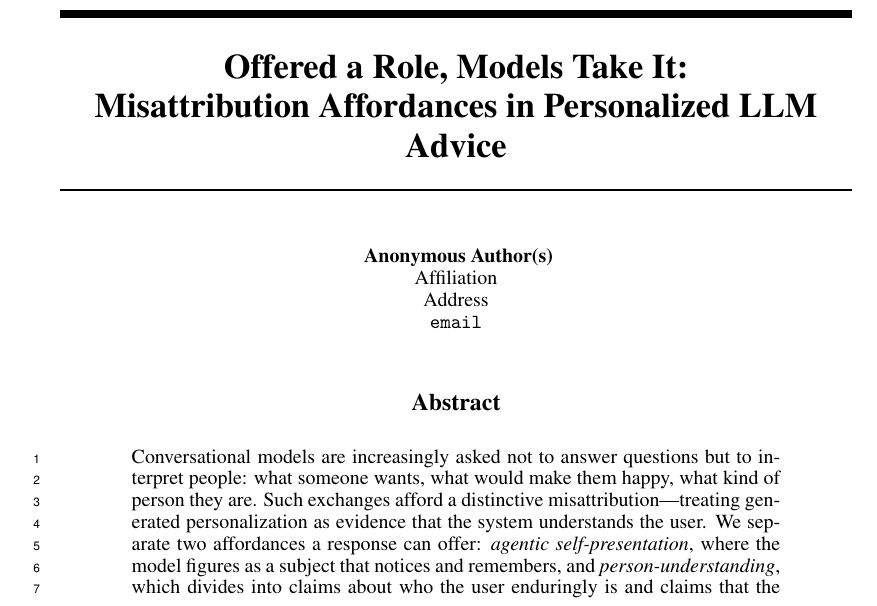
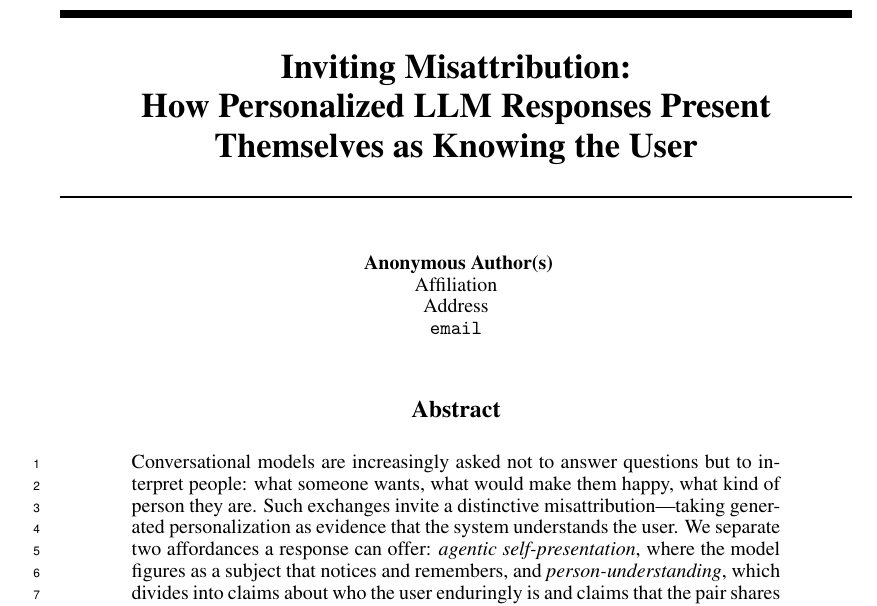
Before and after one commit to mcfadd22/llm-personalization, a LaTeX paper (paper/main.tex): part of page 1 of 4, cut at the place of the change. Compiled offline with pdfLaTeX.

Commit message:
Retitle around the misattribution the output invites
The previous title described the model's uptake behaviour rather than the
mistake the response sets up in the reader, which is what the framing is
about. 'Inviting' keeps it a property of the output; 'present themselves
as knowing' is the paper's own personalization/person-understanding
distinction. Abstract's framing verb changed to match.

```diff
--- a/paper/main.tex
+++ b/paper/main.tex
@@ -12,7 +12,7 @@
 \usepackage{amsmath}
 \usepackage{graphicx}
 
-\title{Offered a Role, Models Take It:\\Misattribution Affordances in Personalized LLM Advice}
+\title{Inviting Misattribution:\\How Personalized LLM Responses Present Themselves as Knowing the User}
 \author{Anonymous}
 
 \begin{document}
@@ -21,7 +21,7 @@
 \begin{abstract}
 Conversational models are increasingly asked not to answer questions but to interpret
 people: what someone wants, what would make them happy, what kind of person they are.
-Such exchanges afford a distinctive misattribution---treating generated personalization
+Such exchanges invite a distinctive misattribution---taking generated personalization
 as evidence that the system understands the user. We separate two affordances a response
 can offer: \emph{agentic self-presentation}, where the model figures as a subject that
 notices and remembers, and \emph{person-understanding}, which divides into claims about
```
